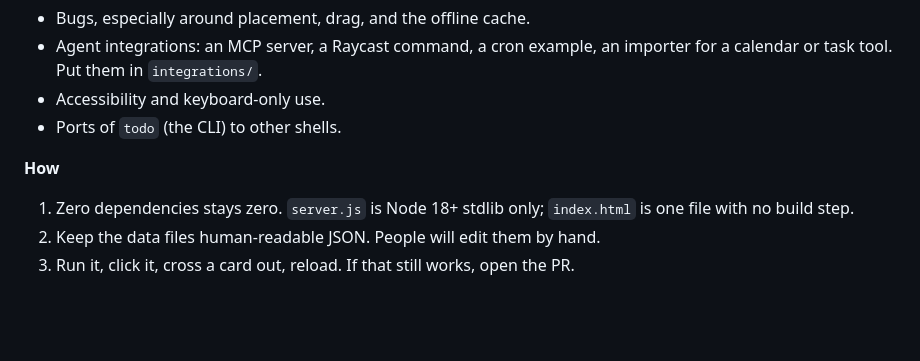
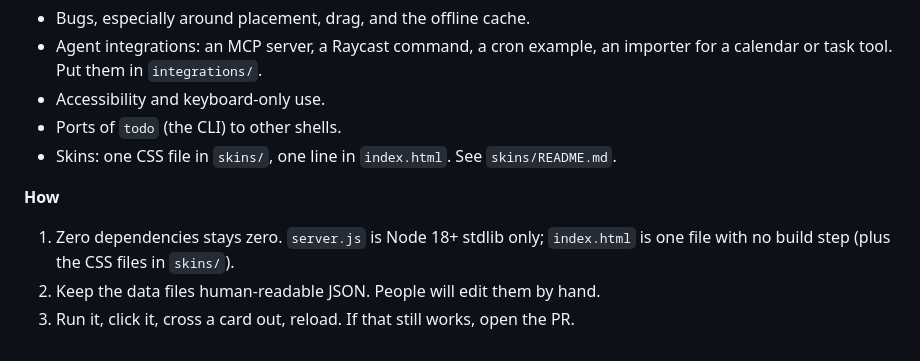
Before and after one commit to HyperfocuSam/calendar-for-real-adhd, a Markdown page: CONTRIBUTING.md, the part around the change. Drawn GitHub-style; blank space fills up the shorter version.

```diff
--- a/CONTRIBUTING.md
+++ b/CONTRIBUTING.md
@@ -13,10 +13,11 @@ user has to make every time they log something, it is probably not for here.
   an importer for a calendar or task tool. Put them in `integrations/`.
 - Accessibility and keyboard-only use.
 - Ports of `todo` (the CLI) to other shells.
+- Skins: one CSS file in `skins/`, one line in `index.html`. See `skins/README.md`.
 
 **How**
 
 1. Zero dependencies stays zero. `server.js` is Node 18+ stdlib only;
-   `index.html` is one file with no build step.
+   `index.html` is one file with no build step (plus the CSS files in `skins/`).
 2. Keep the data files human-readable JSON. People will edit them by hand.
 3. Run it, click it, cross a card out, reload. If that still works, open the PR.
```
Also changed, not shown: README.md (+16 -5 lines), skins/README.md (added, +40 -0 lines), docs/skins/arcade.png (added), 5 other files.
